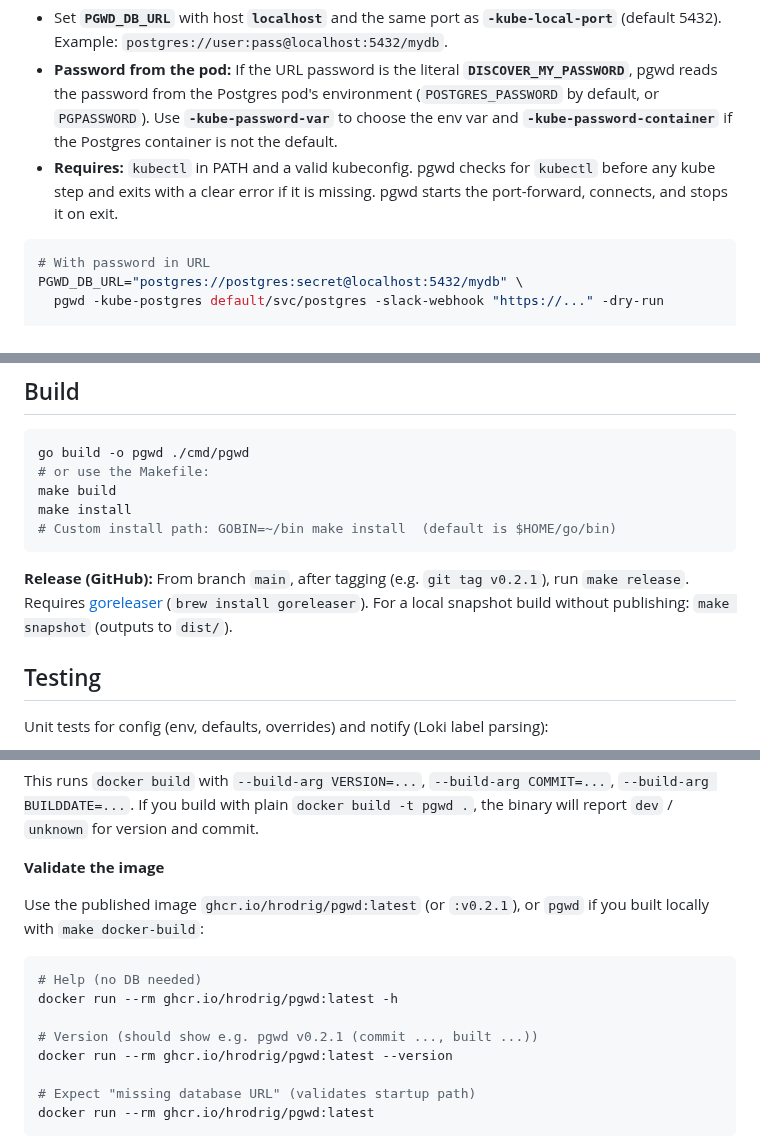
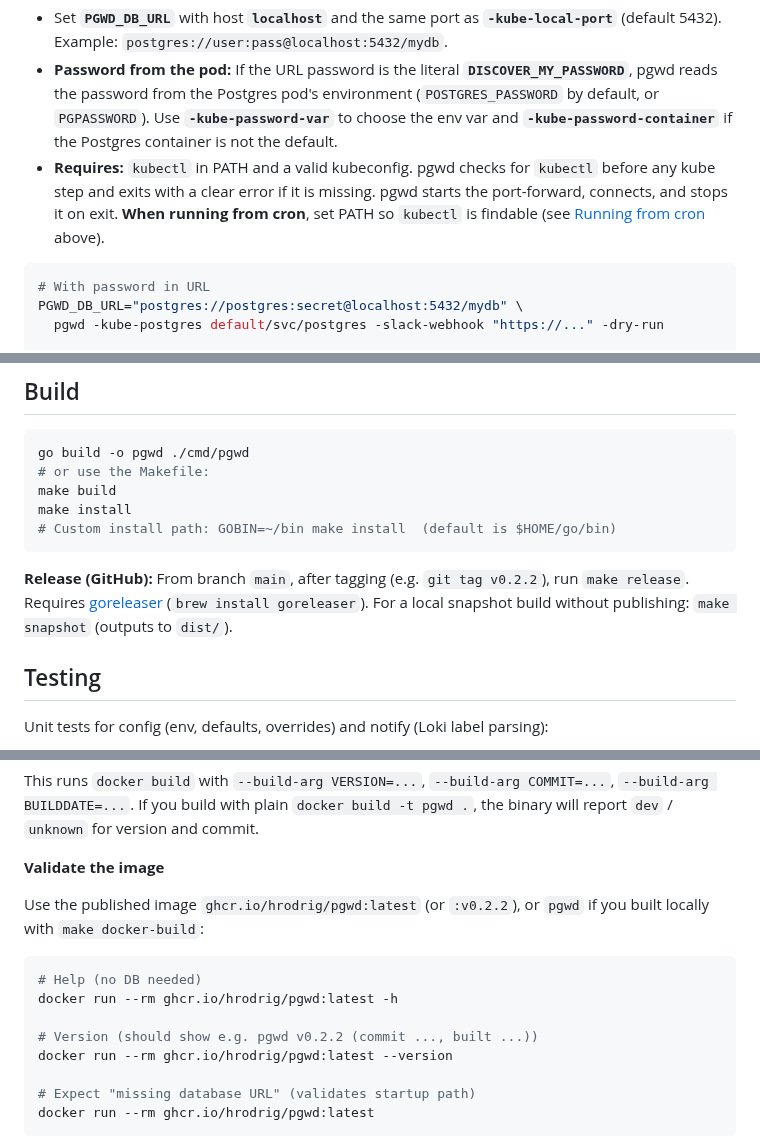
Before and after one commit to hrodrig/pgwd, a Markdown page: README.md, 3 parts joined by grey strips. Rendered like a GitHub page.

````diff
--- a/README.md
+++ b/README.md
@@ -176,7 +205,7 @@ When Postgres runs inside a Kubernetes cluster, use **`-kube-postgres`** so pgwd
 
 - Set **`PGWD_DB_URL`** with host **`localhost`** and the same port as **`-kube-local-port`** (default 5432). Example: `postgres://user:pass@localhost:5432/mydb`.
 - **Password from the pod:** If the URL password is the literal **`DISCOVER_MY_PASSWORD`**, pgwd reads the password from the Postgres pod's environment (`POSTGRES_PASSWORD` by default, or `PGPASSWORD`). Use **`-kube-password-var`** to choose the env var and **`-kube-password-container`** if the Postgres container is not the default.
-- **Requires:** `kubectl` in PATH and a valid kubeconfig. pgwd checks for `kubectl` before any kube step and exits with a clear error if it is missing. pgwd starts the port-forward, connects, and stops it on exit.
+- **Requires:** `kubectl` in PATH and a valid kubeconfig. pgwd checks for `kubectl` before any kube step and exits with a clear error if it is missing. pgwd starts the port-forward, connects, and stops it on exit. **When running from cron**, set PATH so `kubectl` is findable (see [Running from cron](#running-from-cron) above).
 
 ```bash
 # With password in URL
@@ -249,7 +279,7 @@ make install
 # Custom install path: GOBIN=~/bin make install  (default is $HOME/go/bin)
 ```
 
-**Release (GitHub):** From branch `main`, after tagging (e.g. `git tag v0.2.1`), run `make release`. Requires [goreleaser](https://goreleaser.com) (`brew install goreleaser`). For a local snapshot build without publishing: `make snapshot` (outputs to `dist/`).
+**Release (GitHub):** From branch `main`, after tagging (e.g. `git tag v0.2.2`), run `make release`. Requires [goreleaser](https://goreleaser.com) (`brew install goreleaser`). For a local snapshot build without publishing: `make snapshot` (outputs to `dist/`).
 
 ## Testing
 
@@ -399,13 +429,13 @@ This runs `docker build` with `--build-arg VERSION=...`, `--build-arg COMMIT=...
 
 **Validate the image**
 
-Use the published image `ghcr.io/hrodrig/pgwd:latest` (or `:v0.2.1`), or `pgwd` if you built locally with `make docker-build`:
+Use the published image `ghcr.io/hrodrig/pgwd:latest` (or `:v0.2.2`), or `pgwd` if you built locally with `make docker-build`:
 
 ```bash
 # Help (no DB needed)
 docker run --rm ghcr.io/hrodrig/pgwd:latest -h
 
-# Version (should show e.g. pgwd v0.2.1 (commit ..., built ...))
+# Version (should show e.g. pgwd v0.2.2 (commit ..., built ...))
 docker run --rm ghcr.io/hrodrig/pgwd:latest --version
 
 # Expect "missing database URL" (validates startup path)
````
Also changed, not shown: other parts of README.md (+32 -2 lines), docs/demo.gif, 6 other files.
